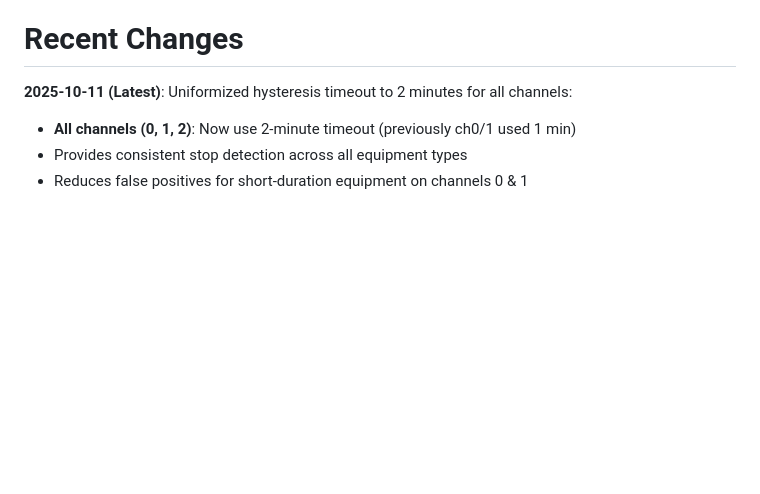
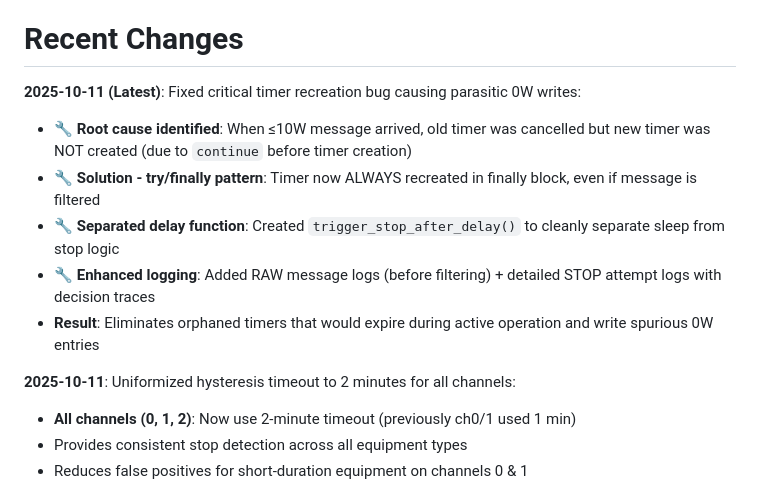
Before and after one commit to Michael-Orange/Shelly_Collector_FP, a Markdown page: replit.md, the part around the change. GitHub-like rendering; blank space fills up the shorter version.

Commit message:
Fix timer bug to prevent incorrect zero-watt entries
Address critical timer recreation bug using try/finally, enhancing logging for more reliable data collection.

Replit-Commit-Author: Agent
Replit-Commit-Session-Id: 6ba4e4e0-6a02-4d50-92cd-a042443eec4d
Replit-Commit-Checkpoint-Type: full_checkpoint
Replit-Commit-Screenshot-Url: https://storage.googleapis.com/screenshot-production-us-central1/bd0e6bb5-ace1-47ea-8494-4859a4d881b9/6ba4e4e0-6a02-4d50-92cd-a042443eec4d/mjTYweC

```diff
--- a/replit.md
+++ b/replit.md
@@ -6,7 +6,14 @@ The primary goal is to monitor specific power channels (particularly switch:2 fo
 
 # Recent Changes
 
-**2025-10-11 (Latest)**: Uniformized hysteresis timeout to 2 minutes for all channels:
+**2025-10-11 (Latest)**: Fixed critical timer recreation bug causing parasitic 0W writes:
+- **🔧 Root cause identified**: When ≤10W message arrived, old timer was cancelled but new timer was NOT created (due to `continue` before timer creation)
+- **🔧 Solution - try/finally pattern**: Timer now ALWAYS recreated in finally block, even if message is filtered
+- **🔧 Separated delay function**: Created `trigger_stop_after_delay()` to cleanly separate sleep from stop logic
+- **🔧 Enhanced logging**: Added RAW message logs (before filtering) + detailed STOP attempt logs with decision traces
+- **Result**: Eliminates orphaned timers that would expire during active operation and write spurious 0W entries
+
+**2025-10-11**: Uniformized hysteresis timeout to 2 minutes for all channels:
 - **All channels (0, 1, 2)**: Now use 2-minute timeout (previously ch0/1 used 1 min)
 - Provides consistent stop detection across all equipment types
 - Reduces false positives for short-duration equipment on channels 0 & 1
```
